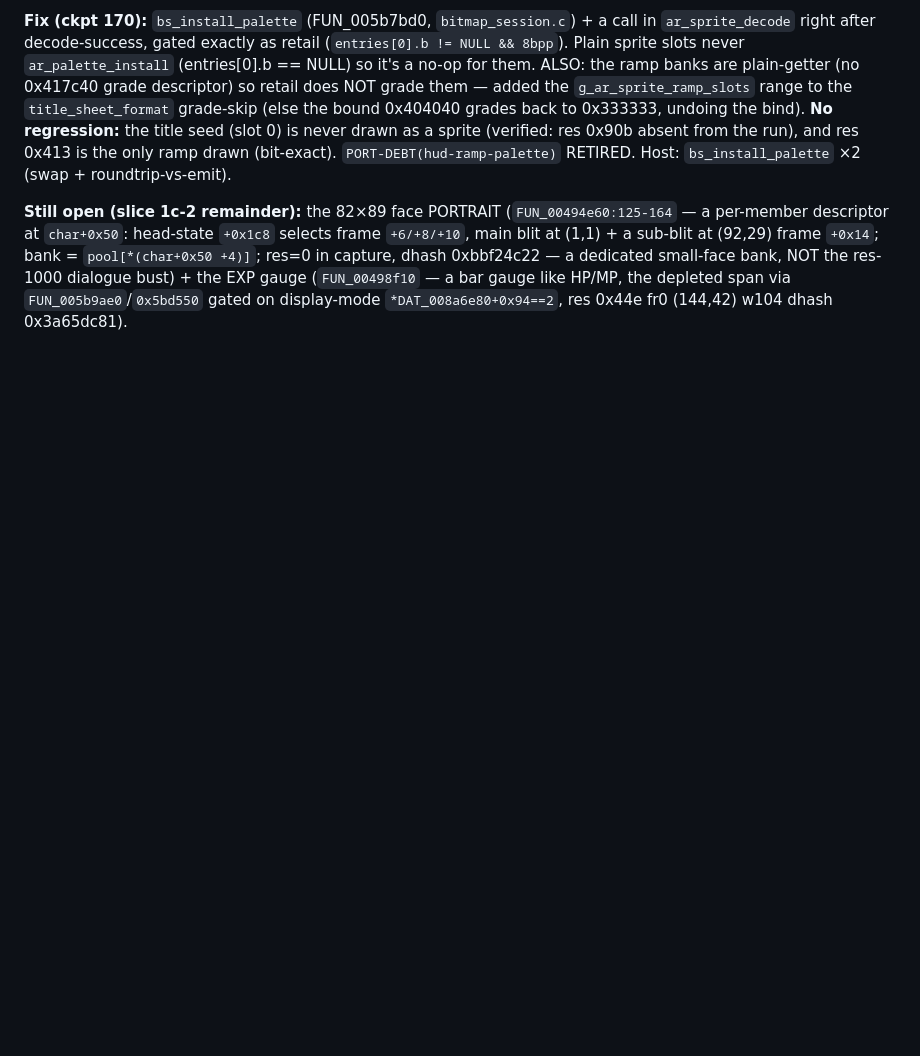
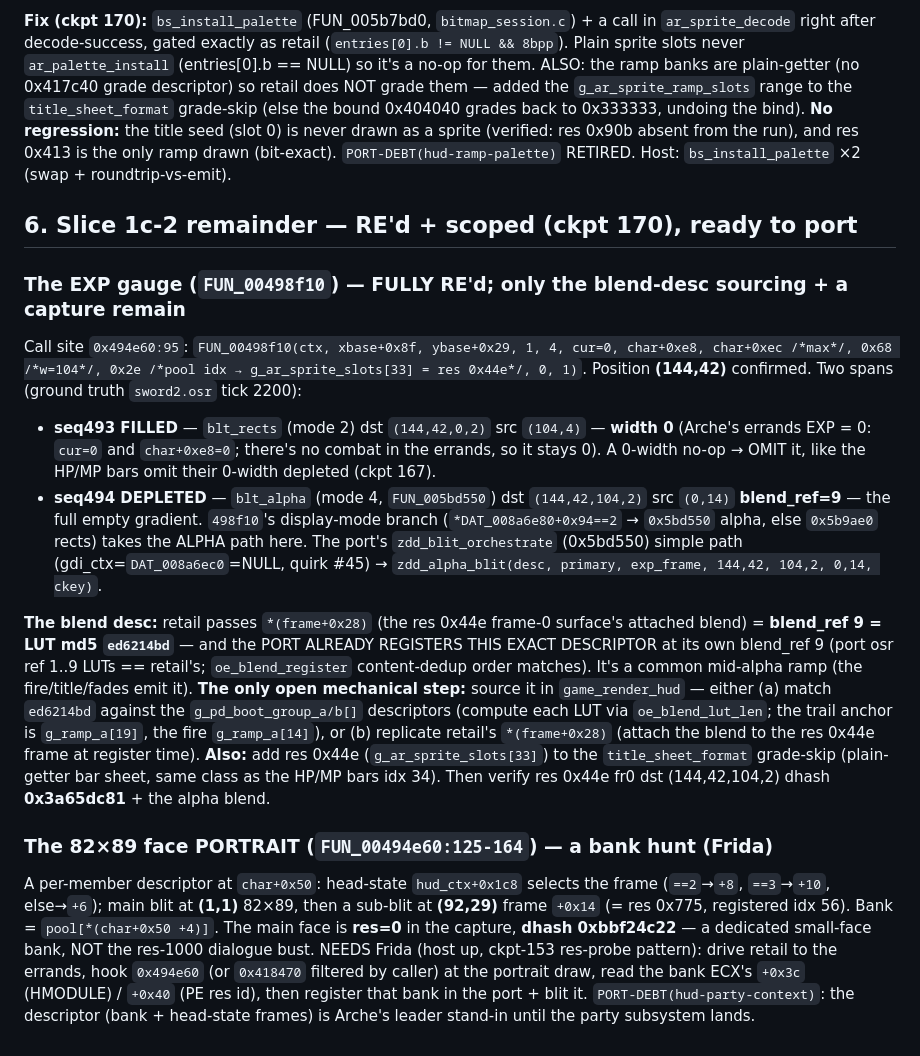
Before and after one commit to Francesco149/OpenSummoners, a Markdown page: docs/findings/freeroam-hud.md, the part around the change. Drawn GitHub-style; blank space fills up the shorter version.

Commit message:
docs(hud): §6 — RE + scope the slice-1c-2 remainder (EXP gauge + portrait, ckpt 170)
Full ground truth for the next session:
- EXP gauge (FUN_00498f10): call site 0x494e60:95 → pos (144,42); the FILLED
  span is 0-width (Arche errands EXP=0, omit like HP/MP); the DEPLETED span is
  blt_alpha (0x5bd550) dst (144,42,104,2) src (0,14) blend_ref=9 (LUT ed6214bd,
  which the port already registers at its own ref 9). Bank res 0x44e (idx 33,
  registered) — add to the grade-skip. Only open mechanical step: source the
  port blend descriptor 9. Verify dhash 0x3a65dc81.
- Portrait (0x494e60:125-164): per-member descriptor char+0x50 (head-state
  hud_ctx+0x1c8 picks frame +6/+8/+10), main blit (1,1) 82x89 + sub-blit (92,29)
  frame +0x14 = res 0x775. Main face res=0 dhash 0xbbf24c22 — a bank hunt (Frida,
  ckpt-153 res-probe pattern to read the bank +0x3c/+0x40).

Co-Authored-By: Claude Opus 4.8 (1M context) <noreply@anthropic.com>

```diff
--- a/docs/findings/freeroam-hud.md
+++ b/docs/findings/freeroam-hud.md
@@ -157,9 +157,40 @@ the bound 0x404040 grades back to 0x333333, undoing the bind).  **No regression:
 only ramp drawn (bit-exact).  `PORT-DEBT(hud-ramp-palette)` RETIRED.  Host: `bs_install_palette`
 ×2 (swap + roundtrip-vs-emit).
 
-**Still open (slice 1c-2 remainder):** the 82×89 face PORTRAIT (`FUN_00494e60:125-164` — a
-per-member descriptor at `char+0x50`: head-state `+0x1c8` selects frame `+6/+8/+10`, main blit at
-(1,1) + a sub-blit at (92,29) frame `+0x14`; bank = `pool[*(char+0x50 +4)]`; res=0 in capture,
-dhash 0xbbf24c22 — a dedicated small-face bank, NOT the res-1000 dialogue bust) + the EXP gauge
-(`FUN_00498f10` — a bar gauge like HP/MP, the depleted span via `FUN_005b9ae0`/`0x5bd550` gated on
-display-mode `*DAT_008a6e80+0x94==2`, res 0x44e fr0 (144,42) w104 dhash 0x3a65dc81).
+## 6. Slice 1c-2 remainder — RE'd + scoped (ckpt 170), ready to port
+
+### The EXP gauge (`FUN_00498f10`) — FULLY RE'd; only the blend-desc sourcing + a capture remain
+
+Call site `0x494e60:95`: `FUN_00498f10(ctx, xbase+0x8f, ybase+0x29, 1, 4, cur=0, char+0xe8,
+char+0xec /*max*/, 0x68 /*w=104*/, 0x2e /*pool idx → g_ar_sprite_slots[33] = res 0x44e*/, 0, 1)`.
+Position **(144,42)** confirmed.  Two spans (ground truth `sword2.osr` tick 2200):
+- **seq493 FILLED** — `blt_rects` (mode 2) dst `(144,42,0,2)` src `(104,4)` — **width 0** (Arche's
+  errands EXP = 0: `cur=0` and `char+0xe8=0`; there's no combat in the errands, so it stays 0).
+  A 0-width no-op → OMIT it, like the HP/MP bars omit their 0-width depleted (ckpt 167).
+- **seq494 DEPLETED** — `blt_alpha` (mode 4, `FUN_005bd550`) dst `(144,42,104,2)` src `(0,14)`
+  **blend_ref=9** — the full empty gradient.  `498f10`'s display-mode branch
+  (`*DAT_008a6e80+0x94==2` → `0x5bd550` alpha, else `0x5b9ae0` rects) takes the ALPHA path here.
+  The port's `zdd_blit_orchestrate` (0x5bd550) simple path (gdi_ctx=`DAT_008a6ec0`=NULL, quirk #45)
+  → `zdd_alpha_blit(desc, primary, exp_frame, 144,42, 104,2, 0,14, ckey)`.
+
+**The blend desc:** retail passes `*(frame+0x28)` (the res 0x44e frame-0 surface's attached blend)
+= **blend_ref 9 = LUT md5 `ed6214bd`** — and the PORT ALREADY REGISTERS THIS EXACT DESCRIPTOR at
+its own blend_ref 9 (port osr ref 1..9 LUTs == retail's; `oe_blend_register` content-dedup order
+matches).  It's a common mid-alpha ramp (the fire/title/fades emit it).  **The only open mechanical
+step:** source it in `game_render_hud` — either (a) match `ed6214bd` against the `g_pd_boot_group_a/b[]`
+descriptors (compute each LUT via `oe_blend_lut_len`; the trail anchor is `g_ramp_a[19]`, the fire
+`g_ramp_a[14]`), or (b) replicate retail's `*(frame+0x28)` (attach the blend to the res 0x44e frame at
+register time).  **Also:** add res 0x44e (`g_ar_sprite_slots[33]`) to the `title_sheet_format` grade-skip
+(plain-getter bar sheet, same class as the HP/MP bars idx 34).  Then verify res 0x44e fr0 dst
+(144,42,104,2) dhash **0x3a65dc81** + the alpha blend.
+
+### The 82×89 face PORTRAIT (`FUN_00494e60:125-164`) — a bank hunt (Frida)
+
+A per-member descriptor at `char+0x50`: head-state `hud_ctx+0x1c8` selects the frame (`==2`→`+8`,
+`==3`→`+10`, else→`+6`); main blit at **(1,1)** 82×89, then a sub-blit at **(92,29)** frame `+0x14`
+(= res 0x775, registered idx 56).  Bank = `pool[*(char+0x50 +4)]`.  The main face is **res=0** in the
+capture, **dhash 0xbbf24c22** — a dedicated small-face bank, NOT the res-1000 dialogue bust.  NEEDS
+Frida (host up, ckpt-153 res-probe pattern): drive retail to the errands, hook `0x494e60` (or
+`0x418470` filtered by caller) at the portrait draw, read the bank ECX's `+0x3c` (HMODULE) / `+0x40`
+(PE res id), then register that bank in the port + blit it.  `PORT-DEBT(hud-party-context)`: the
+descriptor (bank + head-state frames) is Arche's leader stand-in until the party subsystem lands.
```
